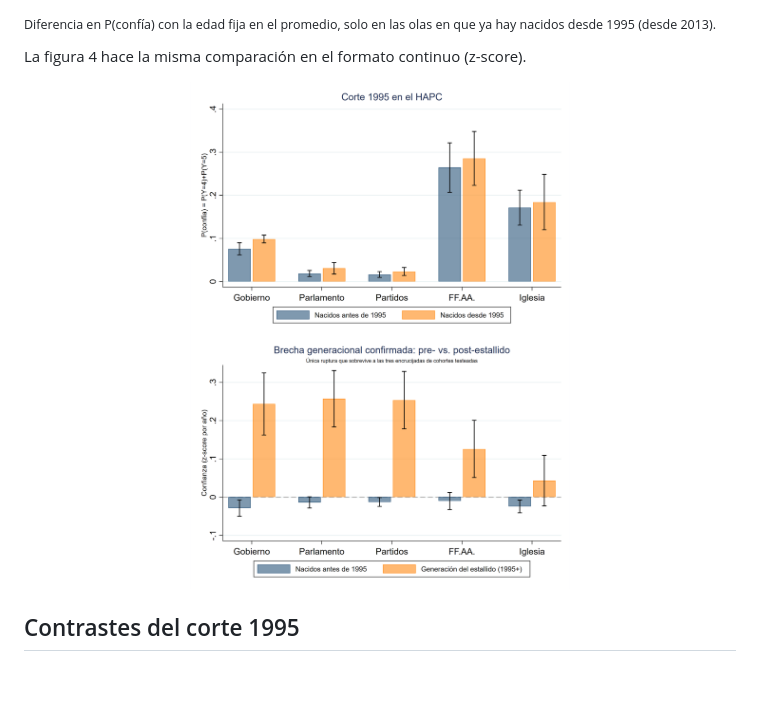
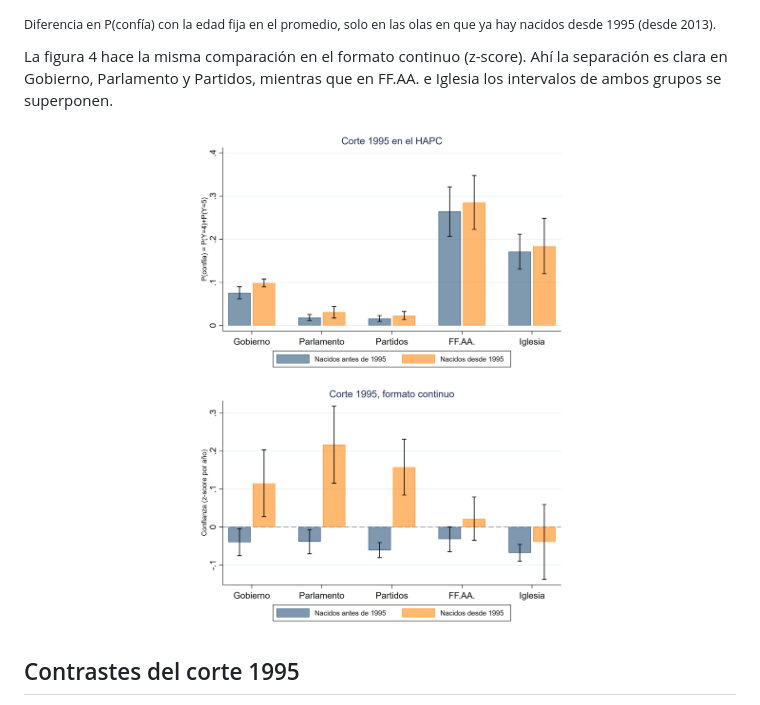
Before and after one commit to brojasgonzalo/confianza-institucional-generaciones-chile, a Markdown page: README.md, the part around the change. Rendered like a GitHub page; pictures changed too: Principal/4_brecha_estallido.png; blank space fills up the shorter version.

Commit message:
Figura 4 con el mismo diseño que las figuras 7, 8 y 10

```diff
--- a/README.md
+++ b/README.md
@@ -129,7 +129,7 @@ En puntos la brecha es chica. En Parlamento y Partidos se parte de una probabili
 
 <sub>Diferencia en P(confía) con la edad fija en el promedio, solo en las olas en que ya hay nacidos desde 1995 (desde 2013).</sub>
 
-La figura 4 hace la misma comparación en el formato continuo (z-score).
+La figura 4 hace la misma comparación en el formato continuo (z-score). Ahí la separación es clara en Gobierno, Parlamento y Partidos, mientras que en FF.AA. e Iglesia los intervalos de ambos grupos se superponen.
 
 <p align="center">
 <img src="Principal/7_brecha_estallido_prob.png" width="380">
```
